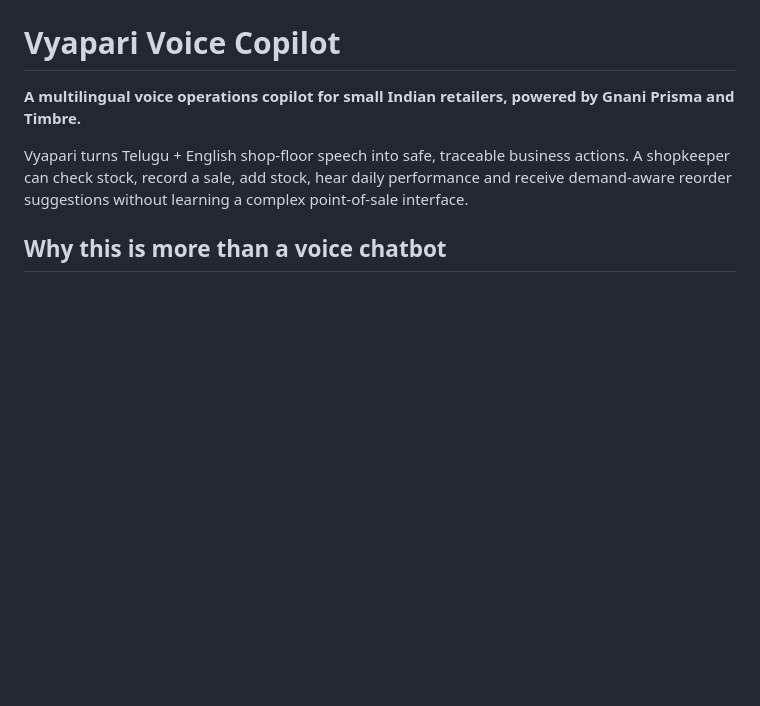
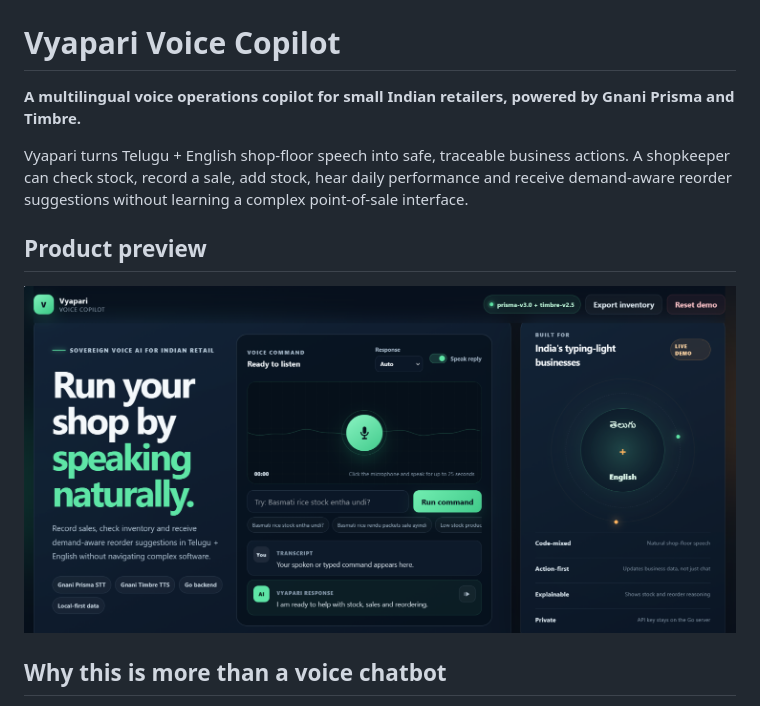
Before and after one commit to sankethreddy-404/vyapari-voice-copilot, a Markdown page: README.md, the part around the change. Rendered like a GitHub page; pictures changed too: docs/images/dashboard.png (added); blank space fills up the shorter version.

Commit message:
Add product preview to README

```diff
--- a/README.md
+++ b/README.md
@@ -3,6 +3,10 @@
 **A multilingual voice operations copilot for small Indian retailers, powered by Gnani Prisma and Timbre.**
 
 Vyapari turns Telugu + English shop-floor speech into safe, traceable business actions. A shopkeeper can check stock, record a sale, add stock, hear daily performance and receive demand-aware reorder suggestions without learning a complex point-of-sale interface.
+
+## Product preview
+
+![Vyapari Voice Copilot dashboard](docs/images/dashboard.png)
 
 ## Why this is more than a voice chatbot
 
```
